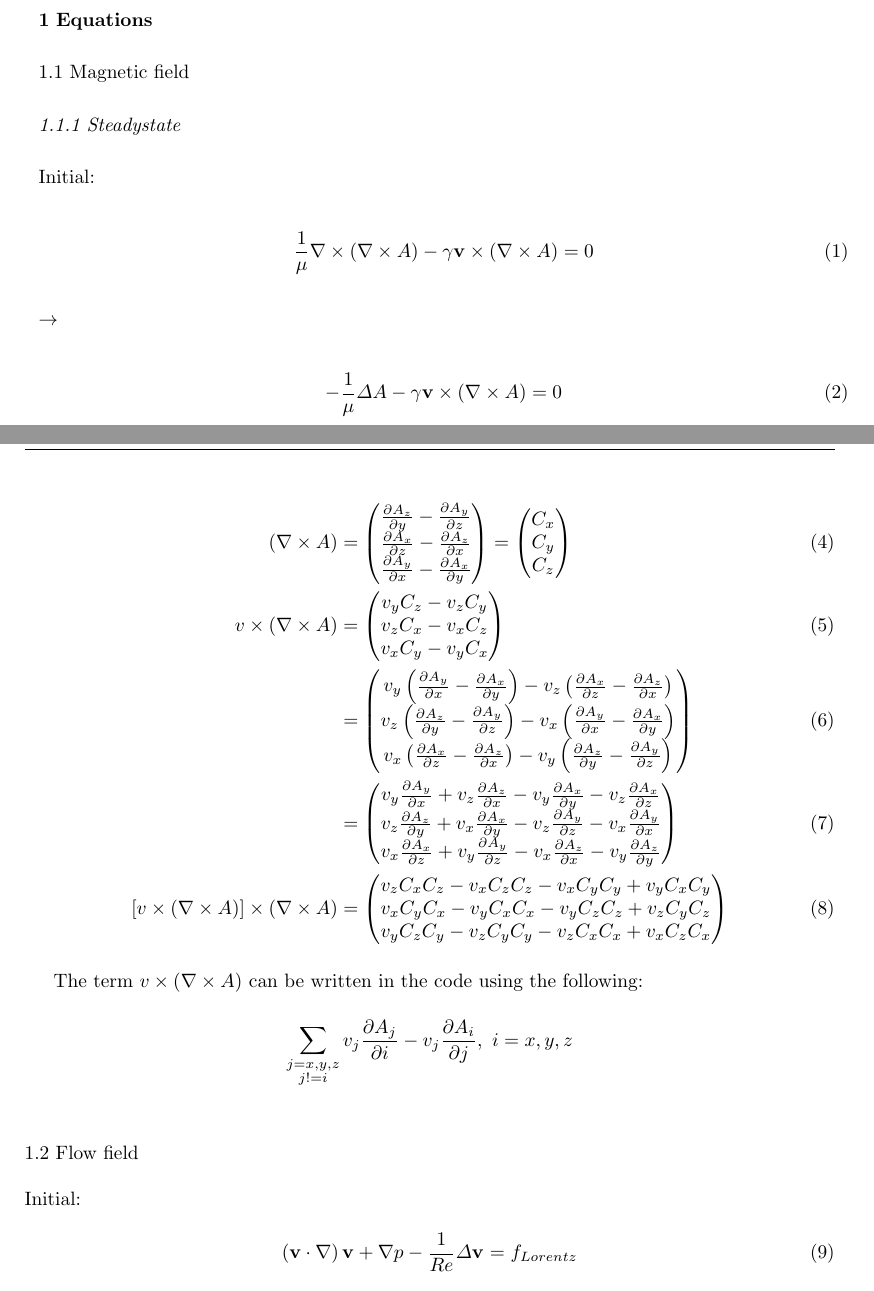
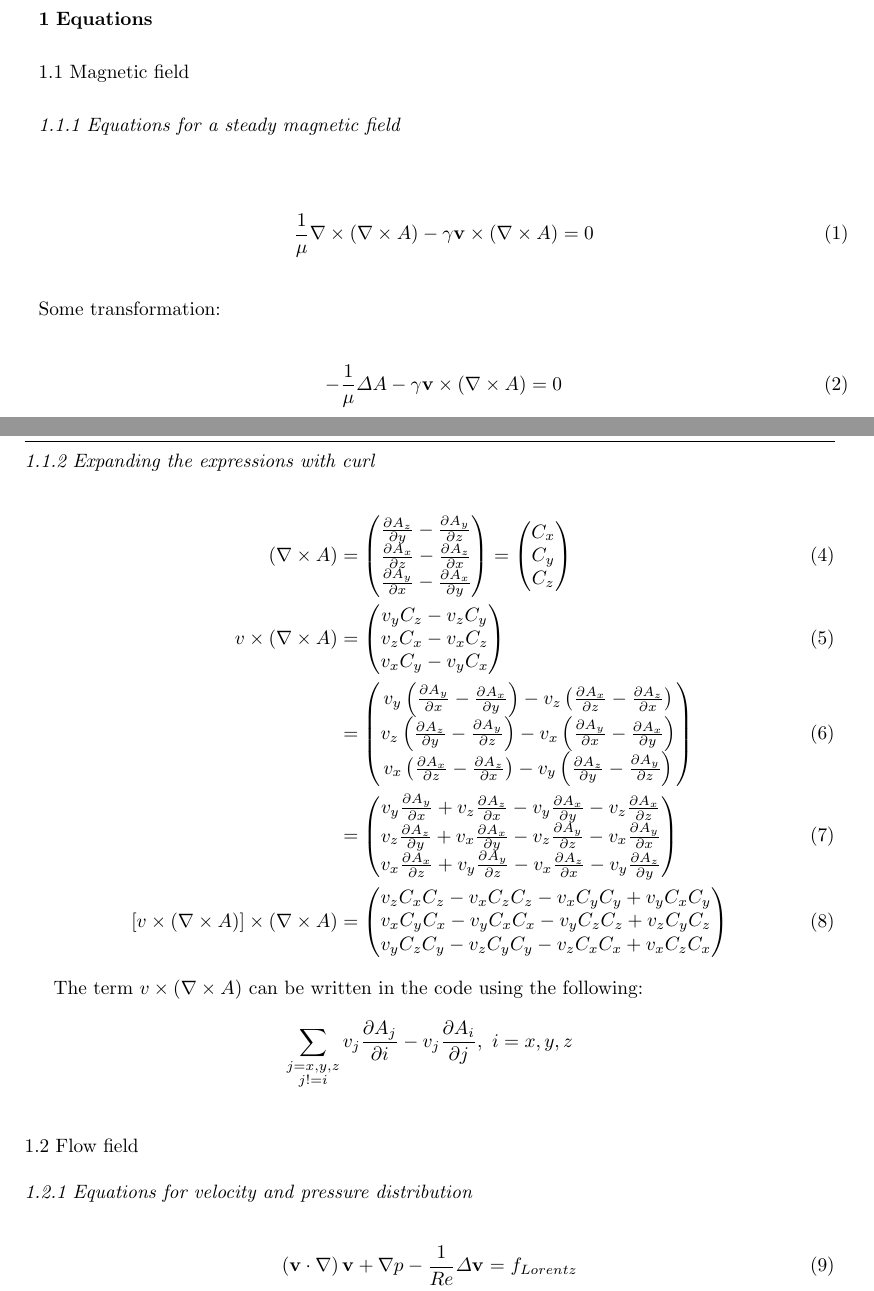
Before and after one commit to l-korous/dizertace-mhd, a LaTeX paper (mhd.tex): two parts of pages 1 and 2 of 10, joined at a grey line, cut so that both start at the same text. Compiled offline with pdfLaTeX.

Commit message:
Add some explanation to latex for Vadym.

```diff
--- a/mhd.tex
+++ b/mhd.tex
@@ -57,12 +57,11 @@ Department of Theory of Electrical Engineering, Faculty of Electrical Engineerin
 
 	\subsection{Magnetic field}
 
-		\subsubsection{Steadystate}
-		Initial:
+		\subsubsection{Equations for a steady magnetic field}
 		\begin{equation}
 			\frac{1}{\mu}\nabla \times \left(\nabla \times A \right) - \gamma \mathbf{v} \times \left( \nabla \times A \right) = 0
 		\end{equation}
-		$\rightarrow$
+		Some transformation:
 		\begin{equation}
 			-\frac{1}{\mu}\Delta A - \gamma \mathbf{v} \times \left( \nabla \times A \right) = 0
 		\end{equation}
@@ -74,6 +73,7 @@ Department of Theory of Electrical Engineering, Faculty of Electrical Engineerin
 		$\Gamma_{N}$ - Neumann part of the boundary\ \\
 
 
+		\subsubsection{Expanding the expressions with curl}
 		 \begin{align}
     \left( \nabla \times A \right) & = \begin{pmatrix}
            \frac{\partial A_z}{\partial y} - \frac{\partial A_y}{\partial z} \\
@@ -116,7 +116,7 @@ Department of Theory of Electrical Engineering, Faculty of Electrical Engineerin
 		The term $v \times \left( \nabla \times A \right)$ can be written in the code using the following:
 		$$\sum_{\substack{j = x, y, z \\ j != i}} v_j \frac{\partial A_j}{\partial i} - v_j \frac{\partial A_i}{\partial j},\ i = x, y, z$$
 		\subsection{Flow field}
-		Initial:
+		\subsubsection{Equations for velocity and pressure distribution}
 		\begin{eqnarray}
 			\left(\mathbf{v} \cdot \nabla\right)\mathbf{v} + \nabla p - \frac{1}{Re} \Delta \mathbf{v} & = & f_{Lorentz}\\
 			\nabla \cdot \mathbf{v} & = & 0
```
Also changed, not shown: mhd.tex (12 more changed lines).
